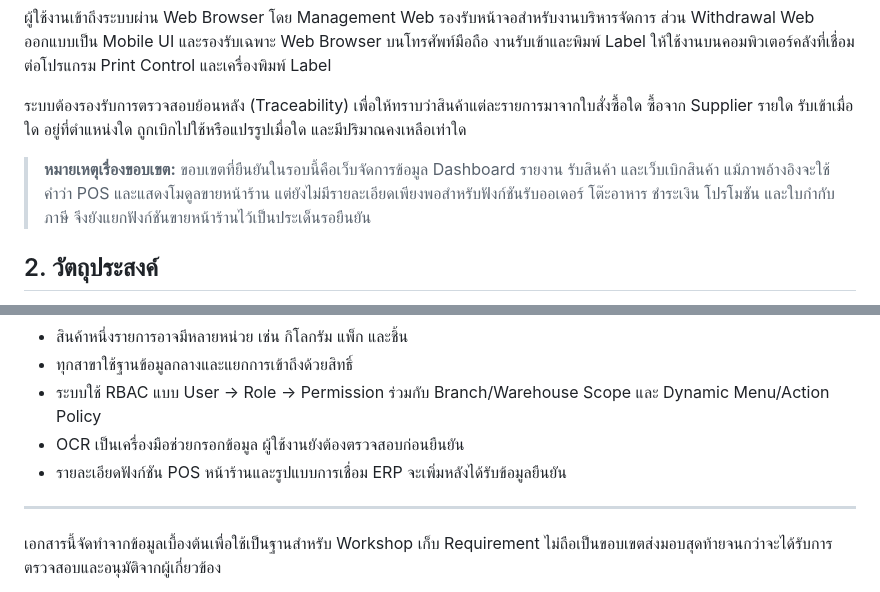
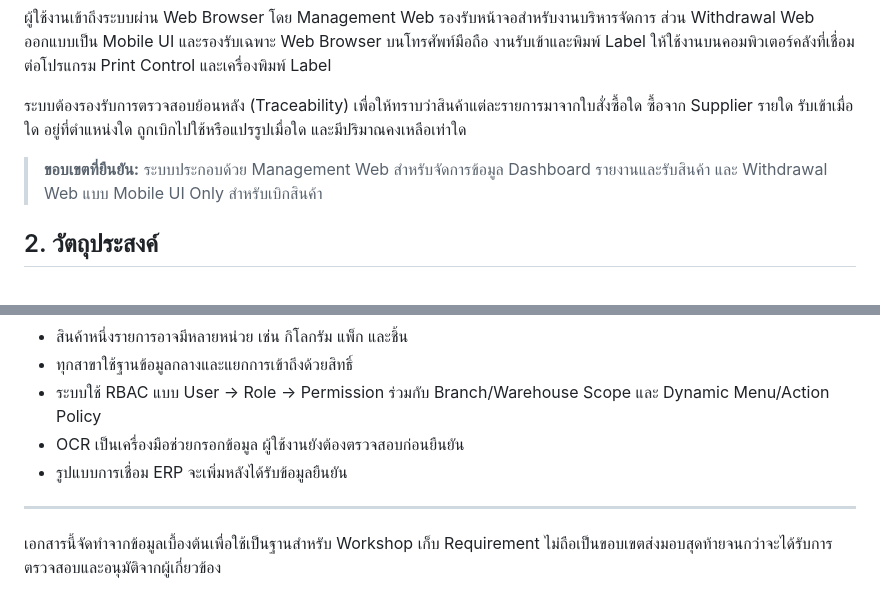
Before and after one commit to thisadee2897/requirements, a Markdown page: HOTPODMAN/requirements.md, 2 parts joined by grey strips. Drawn GitHub-style.

```diff
--- a/HOTPODMAN/requirements.md
+++ b/HOTPODMAN/requirements.md
@@ -17,7 +17,7 @@
 
 ระบบต้องรองรับการตรวจสอบย้อนหลัง (Traceability) เพื่อให้ทราบว่าสินค้าแต่ละรายการมาจากใบสั่งซื้อใด ซื้อจาก Supplier รายใด รับเข้าเมื่อใด อยู่ที่ตำแหน่งใด ถูกเบิกไปใช้หรือแปรรูปเมื่อใด และมีปริมาณคงเหลือเท่าใด
 
-> **หมายเหตุเรื่องขอบเขต:** ขอบเขตที่ยืนยันในรอบนี้คือเว็บจัดการข้อมูล Dashboard รายงาน รับสินค้า และเว็บเบิกสินค้า แม้ภาพอ้างอิงจะใช้คำว่า POS และแสดงโมดูลขายหน้าร้าน แต่ยังไม่มีรายละเอียดเพียงพอสำหรับฟังก์ชันรับออเดอร์ โต๊ะอาหาร ชำระเงิน โปรโมชัน และใบกำกับภาษี จึงยังแยกฟังก์ชันขายหน้าร้านไว้เป็นประเด็นรอยืนยัน
+> **ขอบเขตที่ยืนยัน:** ระบบประกอบด้วย Management Web สำหรับจัดการข้อมูล Dashboard รายงานและรับสินค้า และ Withdrawal Web แบบ Mobile UI Only สำหรับเบิกสินค้า
 
 ## 2. วัตถุประสงค์
 
@@ -773,7 +756,7 @@ erDiagram
 - ทุกสาขาใช้ฐานข้อมูลกลางและแยกการเข้าถึงด้วยสิทธิ์
 - ระบบใช้ RBAC แบบ User → Role → Permission ร่วมกับ Branch/Warehouse Scope และ Dynamic Menu/Action Policy
 - OCR เป็นเครื่องมือช่วยกรอกข้อมูล ผู้ใช้งานยังต้องตรวจสอบก่อนยืนยัน
-- รายละเอียดฟังก์ชัน POS หน้าร้านและรูปแบบการเชื่อม ERP จะเพิ่มหลังได้รับข้อมูลยืนยัน
+- รูปแบบการเชื่อม ERP จะเพิ่มหลังได้รับข้อมูลยืนยัน
 
 ---
 
```
Also changed, not shown: other parts of HOTPODMAN/requirements.md (+5 -22 lines).
